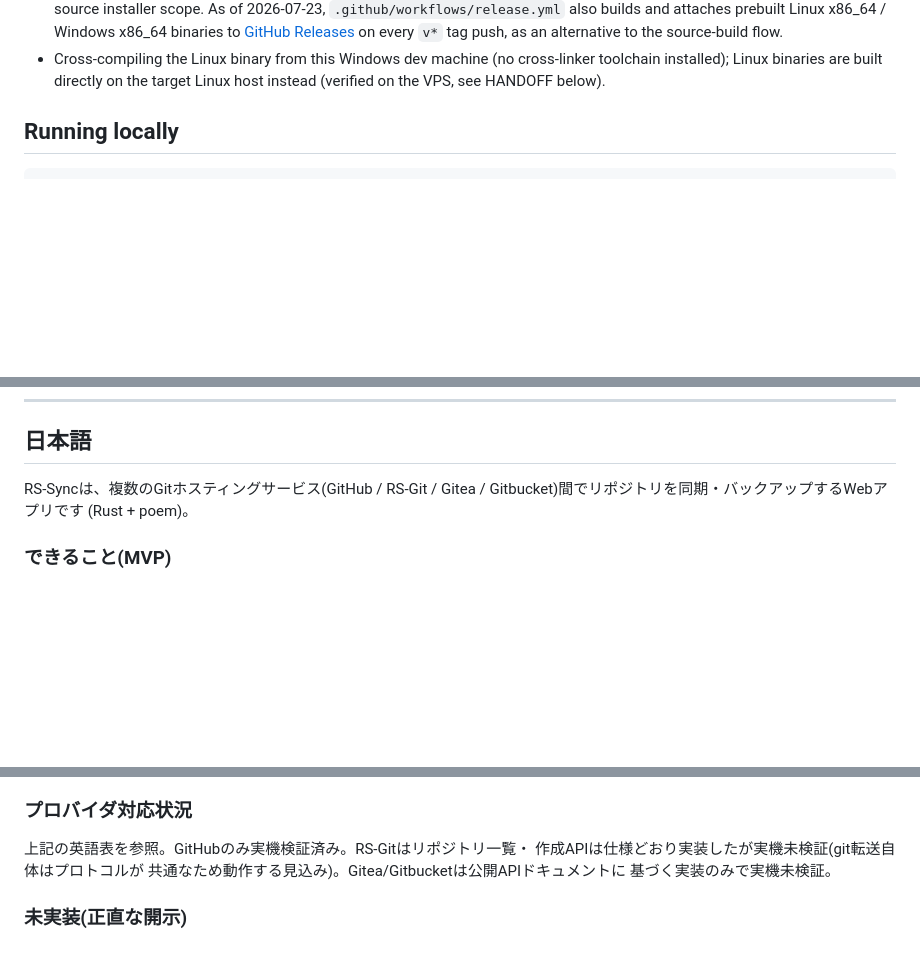
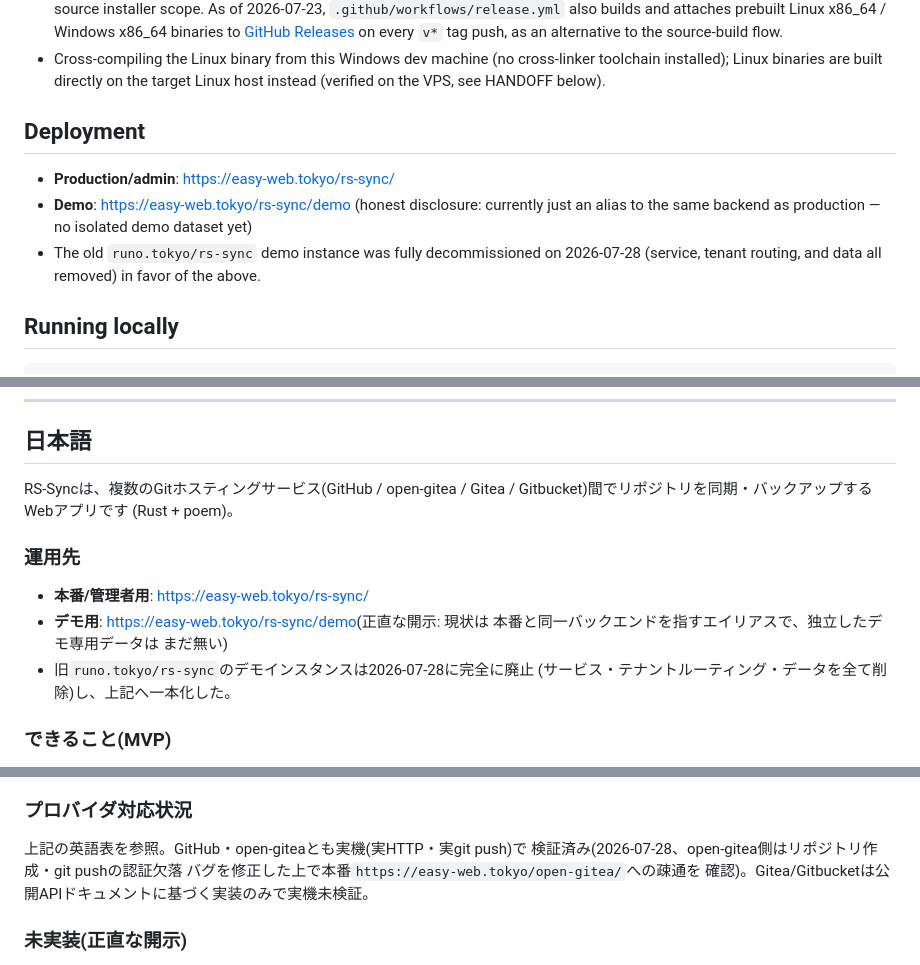
Before and after one commit to aon-co-jp/RS-Sync, a Markdown page: README.md, 3 parts joined by grey strips. Drawn GitHub-style; blank space fills up the shorter version.

```diff
--- a/README.md
+++ b/README.md
@@ -53,6 +53,16 @@ discovery/creation depends on the adapter.
 - Cross-compiling the Linux binary from this Windows dev machine (no
   cross-linker toolchain installed); Linux binaries are built directly on
   the target Linux host instead (verified on the VPS, see HANDOFF below).
+
+## Deployment
+
+- **Production/admin**: <https://easy-web.tokyo/rs-sync/>
+- **Demo**: <https://easy-web.tokyo/rs-sync/demo> (honest disclosure: currently
+  just an alias to the same backend as production — no isolated demo dataset
+  yet)
+- The old `runo.tokyo/rs-sync` demo instance was fully decommissioned on
+  2026-07-28 (service, tenant routing, and data all removed) in favor of the
+  above.
 
 ## Running locally
 
@@ -81,9 +91,18 @@ and hostnames are never written into commits, README, or CLAUDE.md.
 
 ## 日本語
 
-RS-Syncは、複数のGitホスティングサービス(GitHub / RS-Git / Gitea /
+RS-Syncは、複数のGitホスティングサービス(GitHub / open-gitea / Gitea /
 Gitbucket)間でリポジトリを同期・バックアップするWebアプリです
 (Rust + poem)。
+
+### 運用先
+
+- **本番/管理者用**: <https://easy-web.tokyo/rs-sync/>
+- **デモ用**: <https://easy-web.tokyo/rs-sync/demo>(正直な開示: 現状は
+  本番と同一バックエンドを指すエイリアスで、独立したデモ専用データは
+  まだ無い)
+- 旧`runo.tokyo/rs-sync`のデモインスタンスは2026-07-28に完全に廃止
+  (サービス・テナントルーティング・データを全て削除)し、上記へ一本化した。
 
 ### できること(MVP)
 
@@ -101,10 +120,10 @@ Gitbucket)間でリポジトリを同期・バックアップするWebアプリ
 
 ### プロバイダ対応状況
 
-上記の英語表を参照。GitHubのみ実機検証済み。RS-Gitはリポジトリ一覧・
-作成APIは仕様どおり実装したが実機未検証(git転送自体はプロトコルが
-共通なため動作する見込み)。Gitea/Gitbucketは公開APIドキュメントに
-基づく実装のみで実機未検証。
+上記の英語表を参照。GitHub・open-giteaとも実機(実HTTP・実git push)で
+検証済み(2026-07-28、open-gitea側はリポジトリ作成・git pushの認証欠落
+バグを修正した上で本番`https://easy-web.tokyo/open-gitea/`への疎通を
+確認)。Gitea/Gitbucketは公開APIドキュメントに基づく実装のみで実機未検証。
 
 ### 未実装(正直な開示)
 
```
Also changed, not shown: other parts of README.md (+1 -1 lines), CLAUDE.md (+58 -0 lines).
